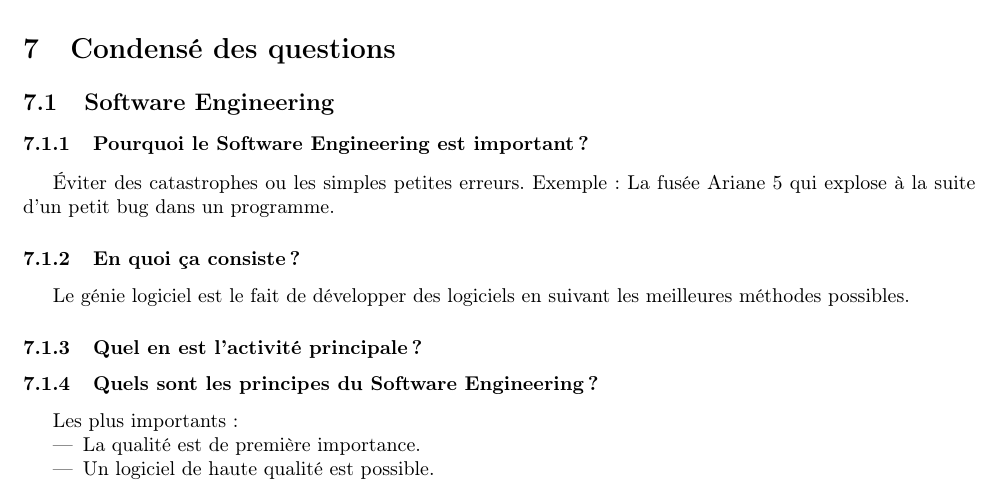
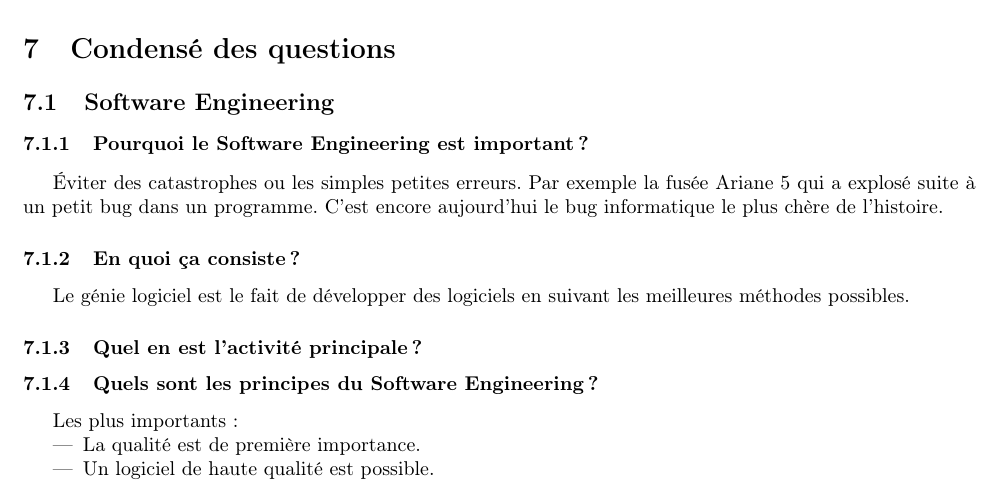
Before and after one commit to ULBstudents/INFO-F307-Genie_logiciel_et_gestion_de_projets-Resume, a LaTeX document (src/main.tex, which reads src/02.questions_responses/01.software_engineering/text.tex): part of page 9 of 10, cut so that both start at the same text. Compiled offline with pdfLaTeX.

Commit message:
Update text.tex

```diff
--- a/src/02.questions_responses/01.software_engineering/text.tex
+++ b/src/02.questions_responses/01.software_engineering/text.tex
@@ -1,7 +1,8 @@
 \subsection{Software Engineering}
 
 \subsubsection{Pourquoi le Software Engineering est important ?}
-Éviter des catastrophes ou les simples petites erreurs. Exemple : La fusée Ariane 5 qui explose à la suite d'un petit bug dans un programme.
+Éviter des catastrophes ou les simples petites erreurs. Par exemple la fusée Ariane 5 qui a explosé suite à un petit bug dans un programme. C'est encore aujourd'hui
+le bug informatique le plus chère de l'histoire.
 \subsubsection{En quoi ça consiste ?}
 Le génie logiciel est le fait de développer des logiciels en suivant les meilleures méthodes possibles.
 \subsubsection{Quel en est l'activité principale ?}
```
